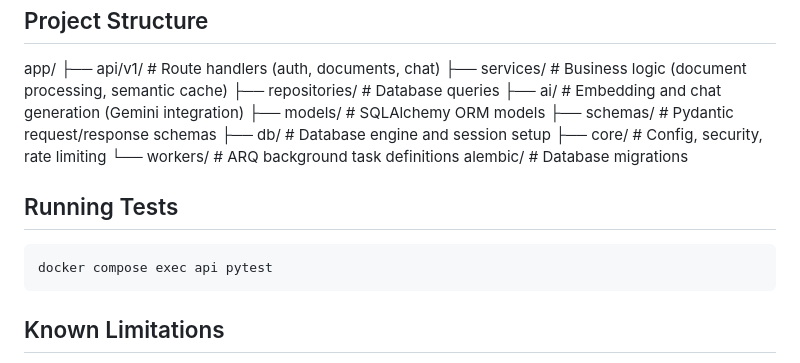
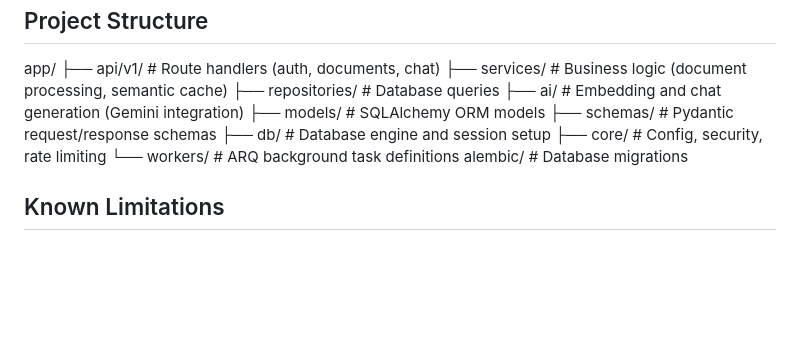
Before and after one commit to syed-1m/AI-doc-QA, a Markdown page: readme.md, the part around the change. GitHub-like rendering; blank space fills up the shorter version.

Commit message:
docs: add README, remove tests section until test suite is built

````diff
--- a/readme.md
+++ b/readme.md
@@ -91,12 +91,6 @@ app/
 alembic/ # Database migrations
 
 
-## Running Tests
-
-```bash
-docker compose exec api pytest
-```
-
 ## Known Limitations
 
 - DOCX and TXT files don't have real page boundaries, so `page_number` is always `1` for those formats (PDFs report accurate page numbers).
````
